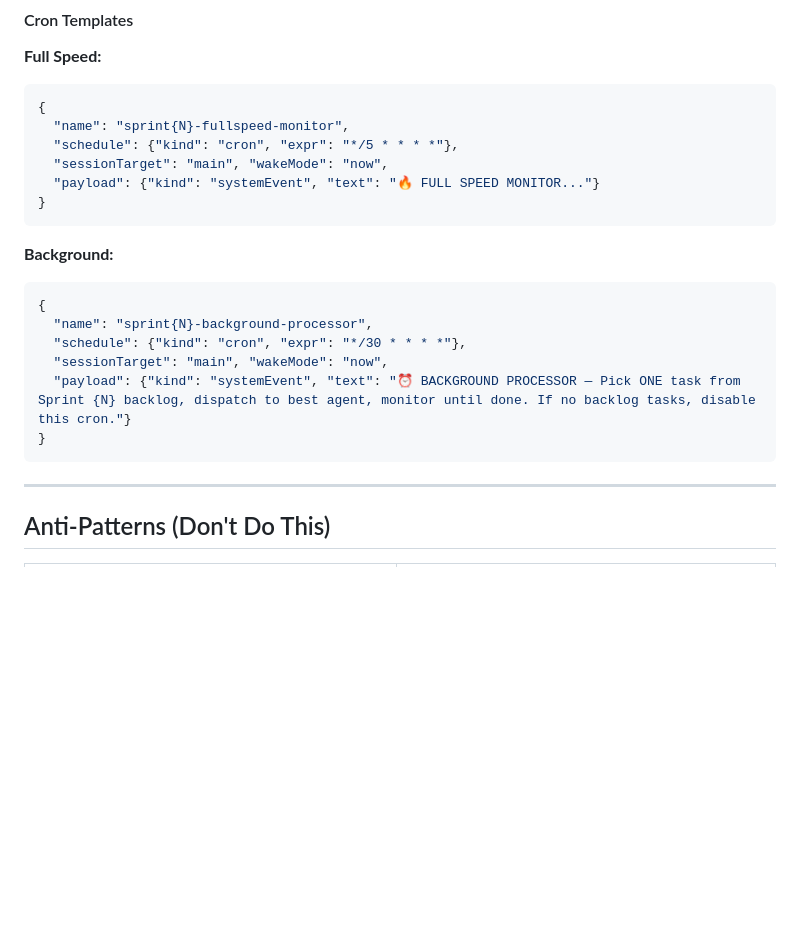
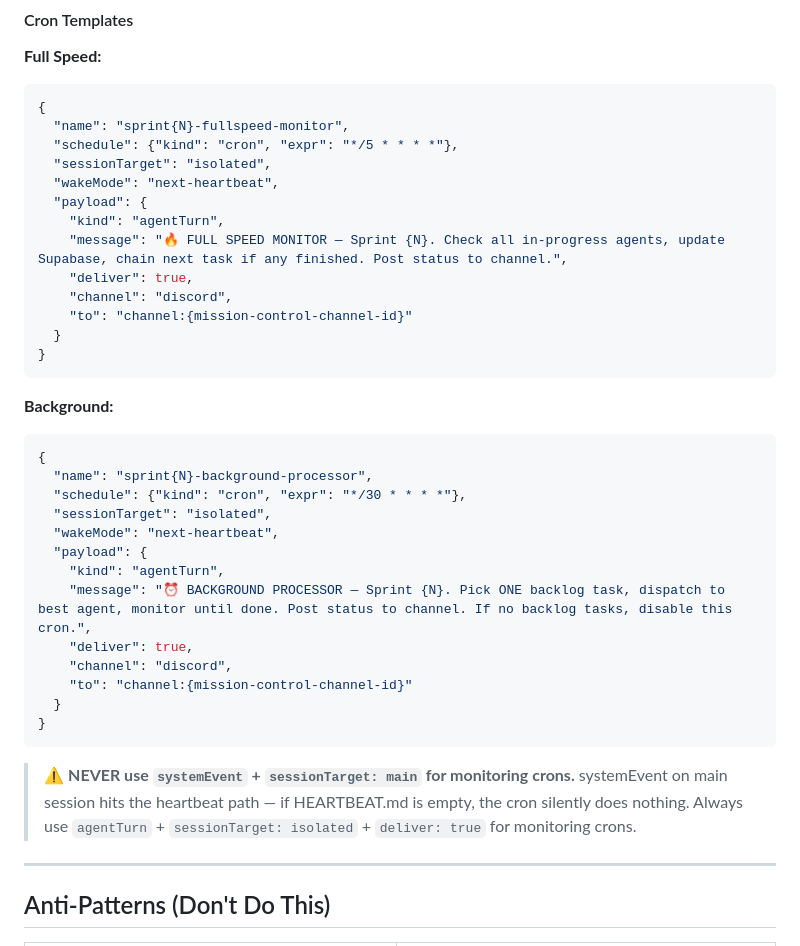
Before and after one commit to yajatns/ClowdControl, a Markdown page: PM-PROTOCOL.md, the part around the change. GitHub-like rendering; blank space fills up the shorter version.

Commit message:
fix: monitoring cron was silently skipping due to systemEvent+main session
Root cause: systemEvent + sessionTarget:main goes through heartbeat path.
HEARTBEAT.md was empty → every 5-min check was skipped for 1+ hour.

Fix: Changed to agentTurn + sessionTarget:isolated + deliver:true
Added warning to PM-PROTOCOL.md so this never happens again.

````diff
--- a/PM-PROTOCOL.md
+++ b/PM-PROTOCOL.md
@@ -242,8 +242,15 @@ When execution mode changes:
 {
   "name": "sprint{N}-fullspeed-monitor",
   "schedule": {"kind": "cron", "expr": "*/5 * * * *"},
-  "sessionTarget": "main", "wakeMode": "now",
-  "payload": {"kind": "systemEvent", "text": "🔥 FULL SPEED MONITOR..."}
+  "sessionTarget": "isolated",
+  "wakeMode": "next-heartbeat",
+  "payload": {
+    "kind": "agentTurn",
+    "message": "🔥 FULL SPEED MONITOR — Sprint {N}. Check all in-progress agents, update Supabase, chain next task if any finished. Post status to channel.",
+    "deliver": true,
+    "channel": "discord",
+    "to": "channel:{mission-control-channel-id}"
+  }
 }
 ```
 
@@ -252,10 +259,21 @@ When execution mode changes:
 {
   "name": "sprint{N}-background-processor",
   "schedule": {"kind": "cron", "expr": "*/30 * * * *"},
-  "sessionTarget": "main", "wakeMode": "now",
-  "payload": {"kind": "systemEvent", "text": "⏰ BACKGROUND PROCESSOR — Pick ONE task from Sprint {N} backlog, dispatch to best agent, monitor until done. If no backlog tasks, disable this cron."}
+  "sessionTarget": "isolated",
+  "wakeMode": "next-heartbeat",
+  "payload": {
+    "kind": "agentTurn",
+    "message": "⏰ BACKGROUND PROCESSOR — Sprint {N}. Pick ONE backlog task, dispatch to best agent, monitor until done. Post status to channel. If no backlog tasks, disable this cron.",
+    "deliver": true,
+    "channel": "discord",
+    "to": "channel:{mission-control-channel-id}"
+  }
 }
 ```
+
+> ⚠️ **NEVER use `systemEvent` + `sessionTarget: main` for monitoring crons.**
+> systemEvent on main session hits the heartbeat path — if HEARTBEAT.md is empty, the cron silently does nothing.
+> Always use `agentTurn` + `sessionTarget: isolated` + `deliver: true` for monitoring crons.
 
 ---
 
````
